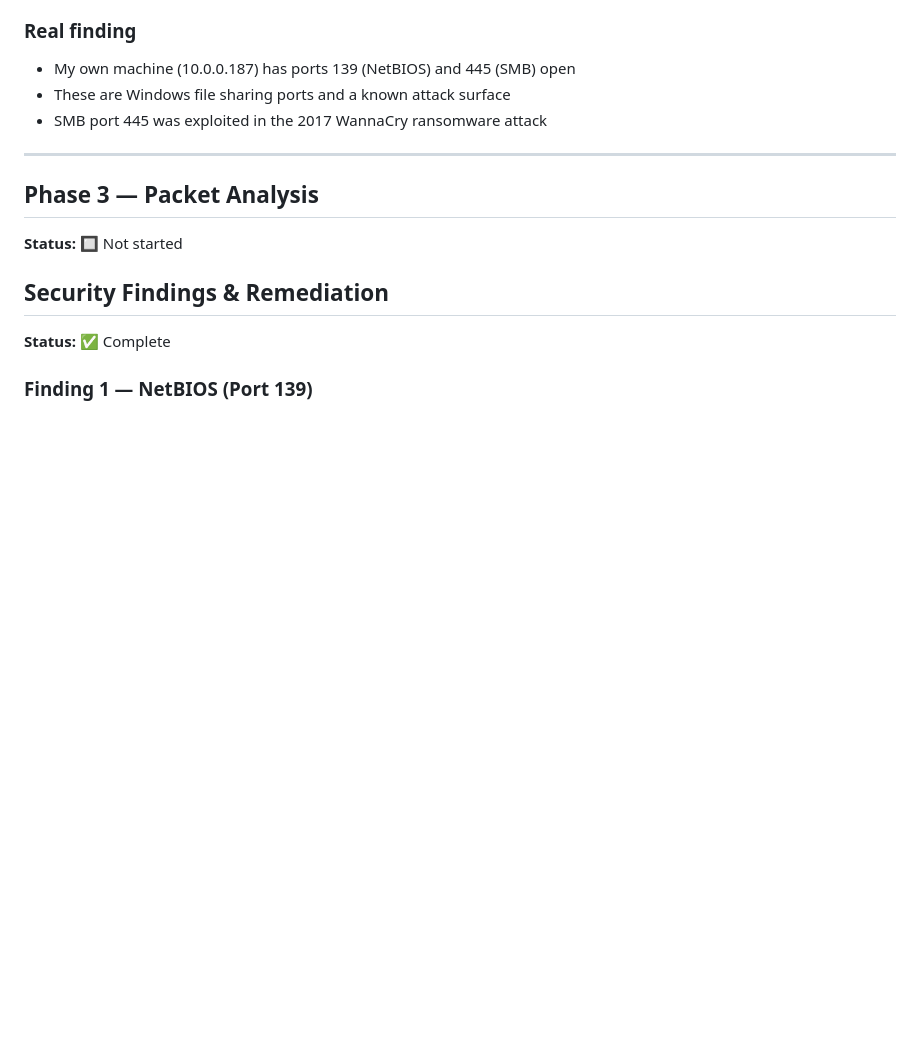
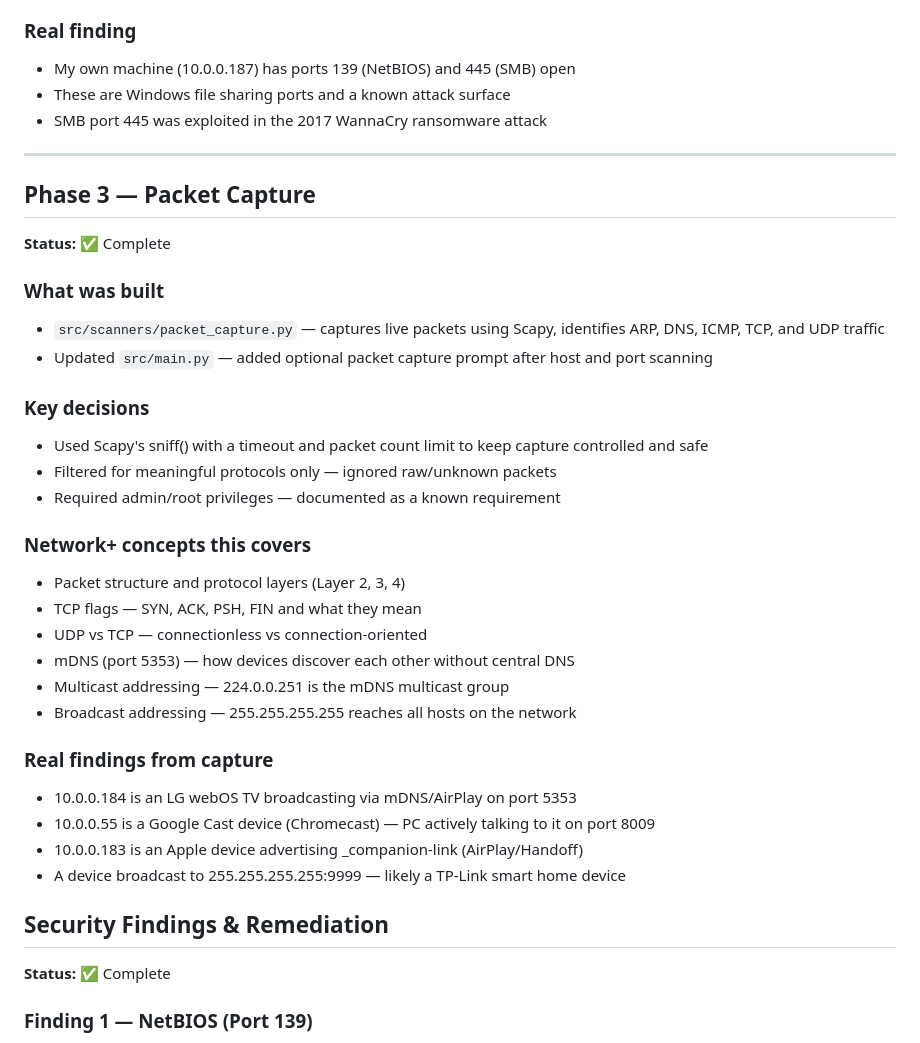
Before and after one commit to KuroJ07/network-analyzer, a Markdown page: docs/progress.md, the part around the change. Drawn GitHub-style; blank space fills up the shorter version.

Commit message:
docs: update progress log for Phase 3

```diff
--- a/docs/progress.md
+++ b/docs/progress.md
@@ -66,8 +66,36 @@ A running log of what was built, decisions made, and concepts learned.
 
 ---
 
-## Phase 3 — Packet Analysis
-**Status:** 🔲 Not started
+## Phase 3 — Packet Capture
+**Status:** ✅ Complete
+
+### What was built
+- `src/scanners/packet_capture.py` — captures live packets using Scapy,
+  identifies ARP, DNS, ICMP, TCP, and UDP traffic
+- Updated `src/main.py` — added optional packet capture prompt after
+  host and port scanning
+
+### Key decisions
+- Used Scapy's sniff() with a timeout and packet count limit to keep
+  capture controlled and safe
+- Filtered for meaningful protocols only — ignored raw/unknown packets
+- Required admin/root privileges — documented as a known requirement
+
+### Network+ concepts this covers
+- Packet structure and protocol layers (Layer 2, 3, 4)
+- TCP flags — SYN, ACK, PSH, FIN and what they mean
+- UDP vs TCP — connectionless vs connection-oriented
+- mDNS (port 5353) — how devices discover each other without central DNS
+- Multicast addressing — 224.0.0.251 is the mDNS multicast group
+- Broadcast addressing — 255.255.255.255 reaches all hosts on the network
+
+### Real findings from capture
+- 10.0.0.184 is an LG webOS TV broadcasting via mDNS/AirPlay on port 5353
+- 10.0.0.55 is a Google Cast device (Chromecast) — PC actively talking
+  to it on port 8009
+- 10.0.0.183 is an Apple device advertising _companion-link (AirPlay/Handoff)
+- A device broadcast to 255.255.255.255:9999 — likely a TP-Link smart
+  home device
 
 ## Security Findings & Remediation
 **Status:** ✅ Complete
```
